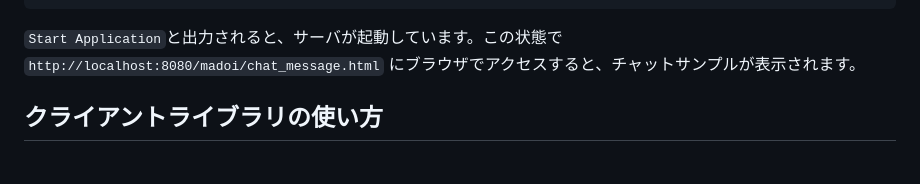
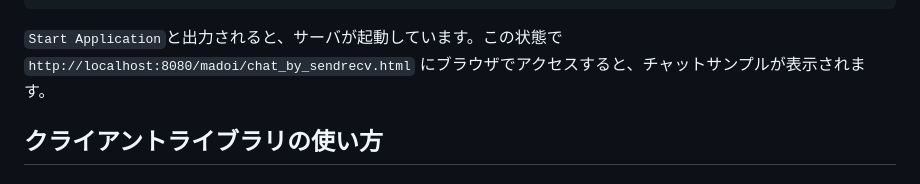
Before and after one commit to kcg-edu-future-lab/madoi, a Markdown page: README.md, the part around the change. Drawn GitHub-style.

Commit message:
URL修正

````diff
--- a/README.md
+++ b/README.md
@@ -86,7 +86,7 @@ madoi_volatileserver-1  | 2024-06-16T14:20:06.153Z  INFO 7 --- [           main]
 madoi_volatileserver-1  | 2024-06-16T14:20:06.170Z  INFO 7 --- [           main] e.k.f.madoi.volatileserver.Application   : Started Application in 3.427 seconds (process running for 3.999)
 ```
 
-`Start Application`と出力されると、サーバが起動しています。この状態で `http://localhost:8080/madoi/chat_message.html` にブラウザでアクセスすると、チャットサンプルが表示されます。
+`Start Application`と出力されると、サーバが起動しています。この状態で `http://localhost:8080/madoi/chat_by_sendrecv.html` にブラウザでアクセスすると、チャットサンプルが表示されます。
 
 
 ## クライアントライブラリの使い方
````
